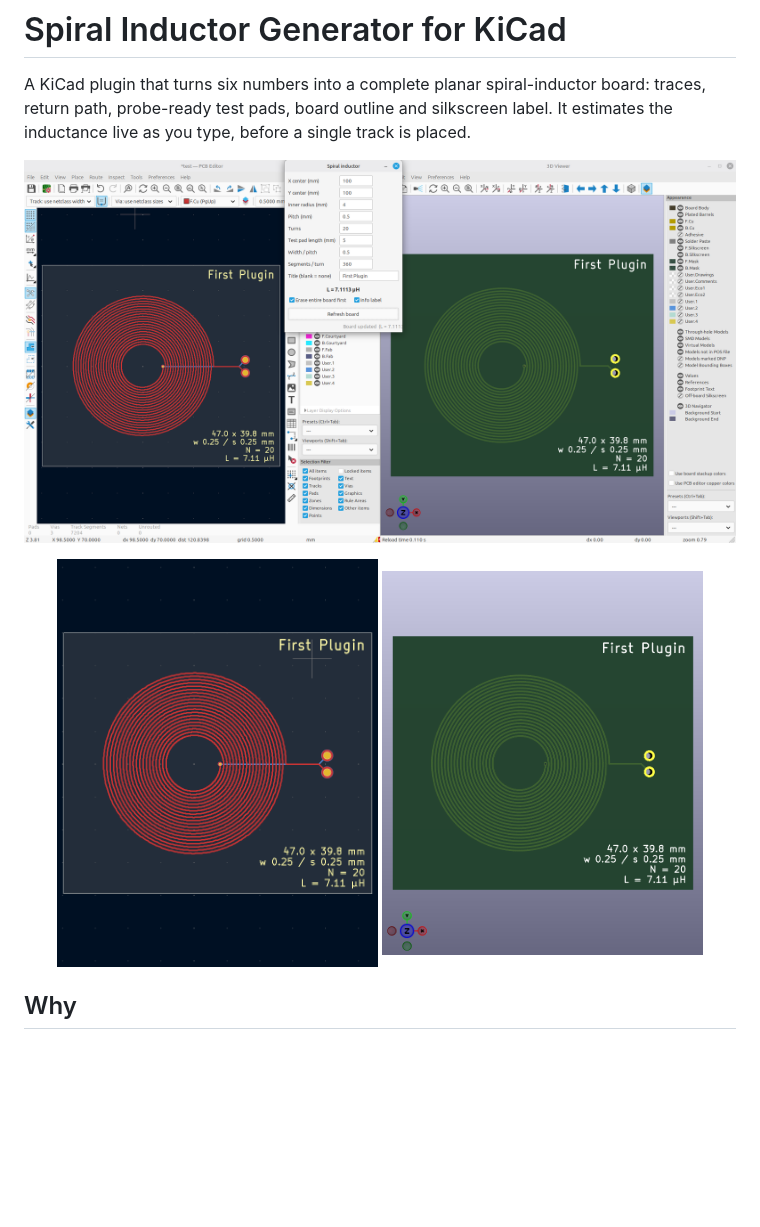
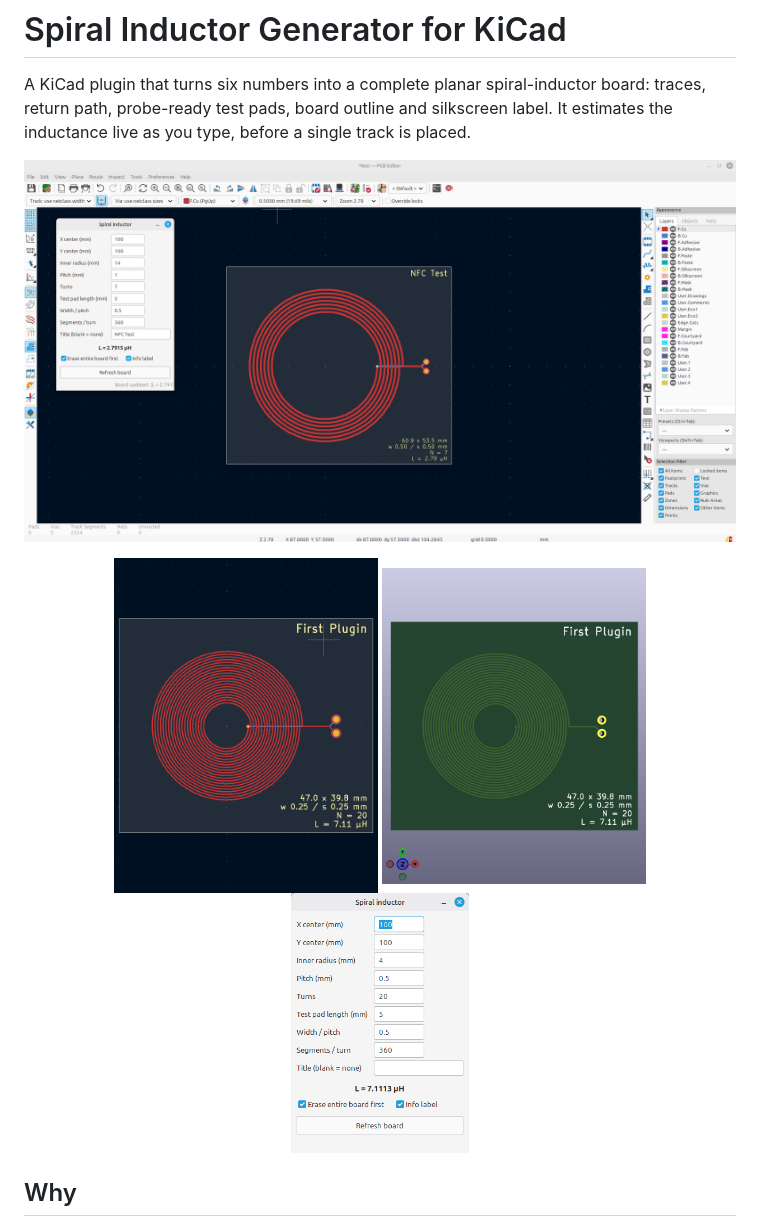
Before and after one commit to reidssommers-design/SDL3, a Markdown page: README.md, the part around the change. Drawn GitHub-style; pictures changed too: images/GUI.png (added), images/PCB_Editor.png (added); blank space fills up the shorter version.

Commit message:
nicer readme

```diff
--- a/README.md
+++ b/README.md
@@ -4,12 +4,12 @@ A KiCad plugin that turns six numbers into a complete planar spiral-inductor boa
 return path, probe-ready test pads, board outline and silkscreen label. It estimates the
 inductance live as you type, before a single track is placed.
 
-![The plugin window, the generated board in the PCB editor, and the 3D viewer](images/Whole_View.png)
+![The plugin window, the generated board in the PCB editor, and the 3D viewer](images/PCB_Editor.png)
 
 <p align="center">
-  <img src="images/Coil_PCB.png" alt="Generated coil in the PCB editor" width="45%">
-  <img src="images/Coil_3D.png" alt="Same board in KiCad's 3D viewer" width="45%">
-</p>
+  <img src="images/Coil_PCB.png" alt="Generated coil in the PCB editor" width="37%">
+  <img src="images/Coil_3D.png" alt="Same board in KiCad's 3D viewer" width="37%">
+  <img src="images/GUI.png" alt="Python GUI to adjust coil" width="25%">
 
 ## Why
 
```
